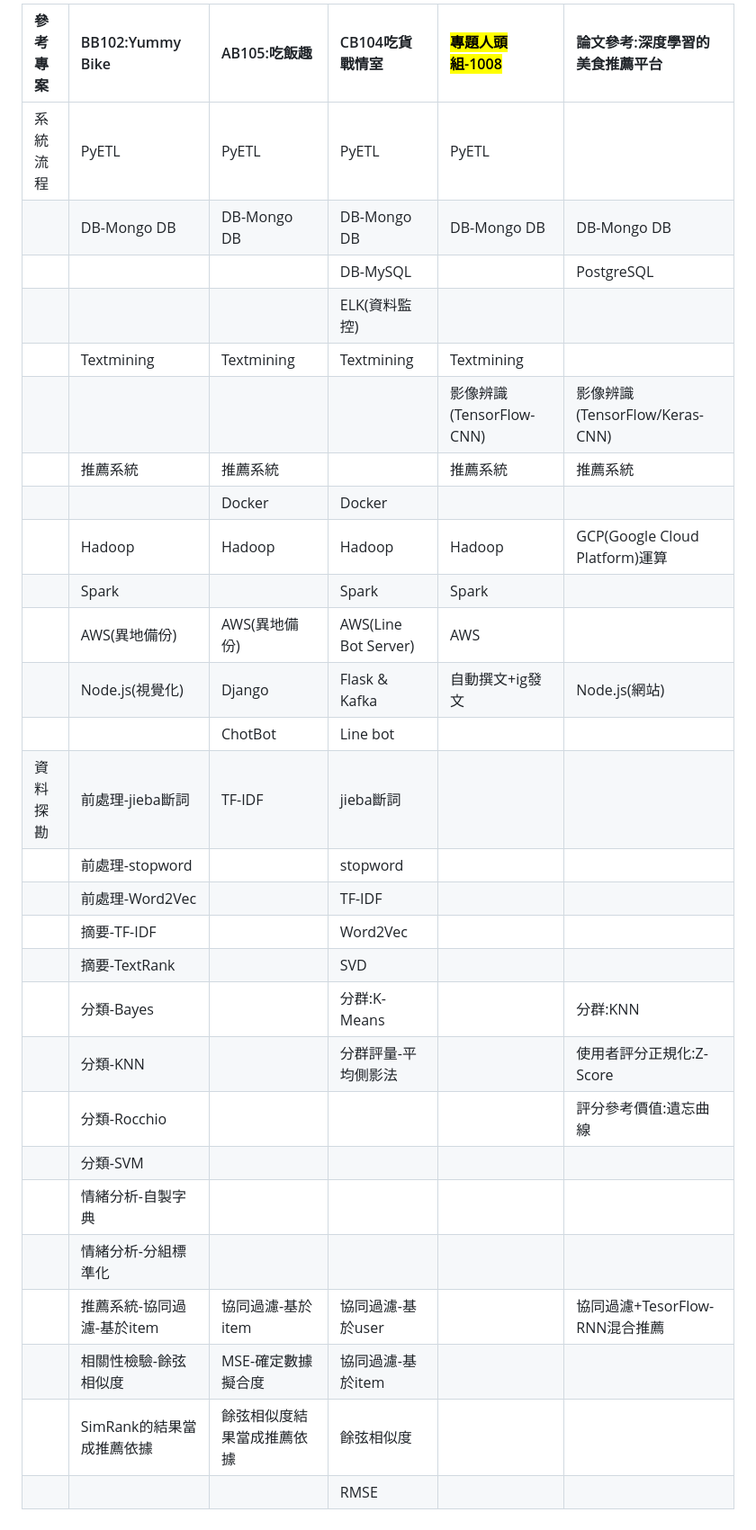
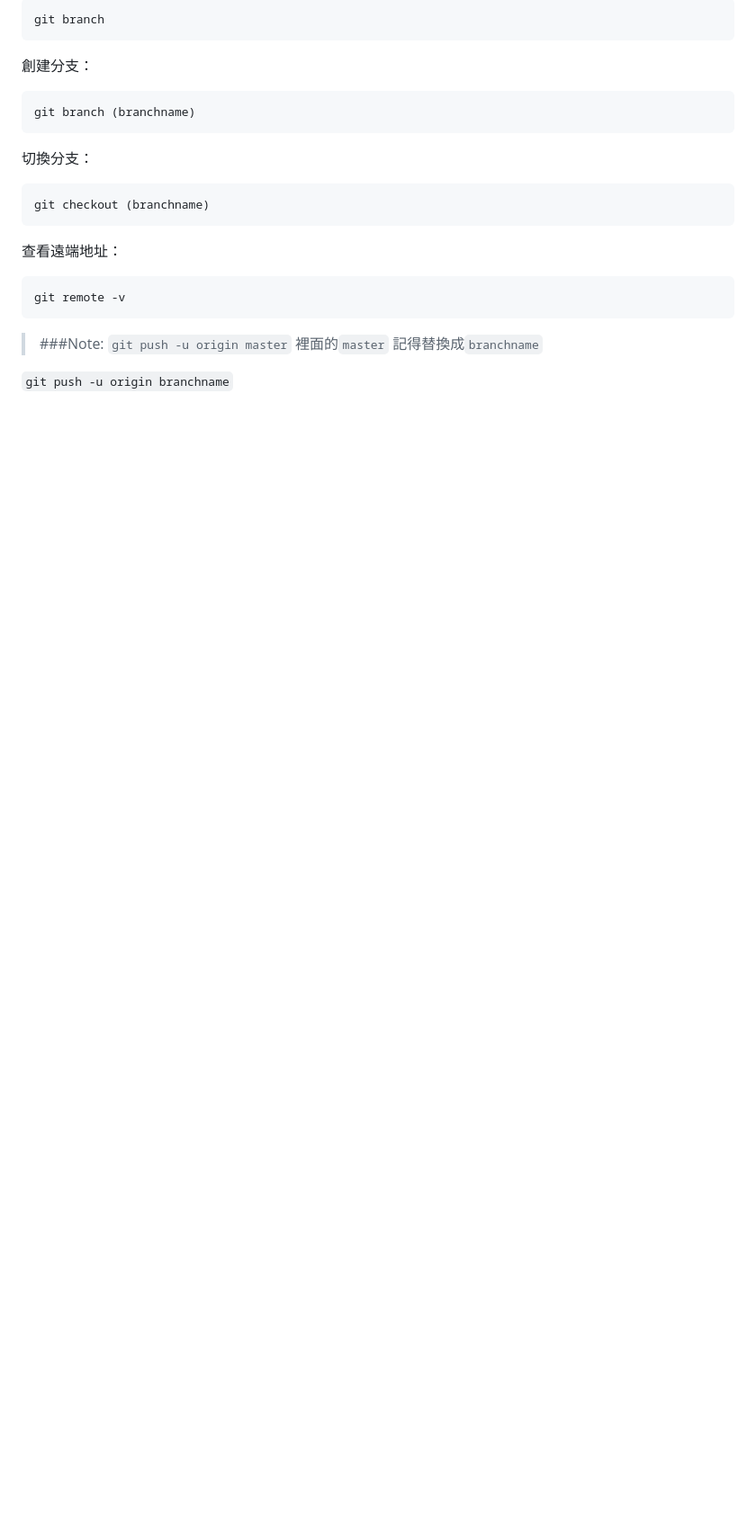
Before and after one commit to cck0812/food-bot, a Markdown page: README.md, the part around the change printed below. Shown: that part at 90% size. Rendered like a GitHub page; blank space fills up the shorter version.

````diff
--- a/README.md
+++ b/README.md
@@ -29,31 +32,28 @@ To be continued...
 
-|參考專案|BB102:Yummy Bike|AB105:吃飯趣|CB104吃貨戰情室|<mark>專題人頭組-1008<mark>|論文參考:深度學習的美食推薦平台|
-|:--|:--|:--|:--|:--|:--|
-|系統流程|PyETL|PyETL|PyETL|PyETL||
-||DB-Mongo DB|DB-Mongo DB|DB-Mongo DB|DB-Mongo DB|DB-Mongo DB|
-||||DB-MySQL||PostgreSQL|
-||||ELK(資料監控)|||
-||Textmining|Textmining|Textmining|Textmining||
-|||||影像辨識(TensorFlow-CNN)|影像辨識(TensorFlow/Keras-CNN)|
-||推薦系統|推薦系統||推薦系統|推薦系統|
-|||Docker|Docker|||
-||Hadoop|Hadoop|Hadoop|Hadoop|GCP(Google Cloud Platform)運算|
-||Spark||Spark|Spark||
-||AWS(異地備份)|AWS(異地備份)|AWS(Line Bot Server)|AWS||
-||Node.js(視覺化)|Django|Flask & Kafka|自動撰文+ig發文|Node.js(網站)|
-|||ChotBot|Line bot|||
-|資料探勘|前處理-jieba斷詞|TF-IDF|jieba斷詞|||
-||前處理-stopword||stopword|||
-||前處理-Word2Vec||TF-IDF|||
-||摘要-TF-IDF||Word2Vec|||
-||摘要-TextRank||SVD|||
-||分類-Bayes||分群:K-Means||分群:KNN|
-||分類-KNN||分群評量-平均側影法||使用者評分正規化:Z-Score|
-||分類-Rocchio||||評分參考價值:遺忘曲線|
-||分類-SVM|||||
-||情緒分析-自製字典|||||
-||情緒分析-分組標準化|||||
-||推薦系統-協同過濾-基於item|協同過濾-基於item|協同過濾-基於user||協同過濾+TesorFlow-RNN混合推薦|
-||相關性檢驗-餘弦相似度|MSE-確定數據擬合度|協同過濾-基於item|||
-||SimRank的結果當成推薦依據|餘弦相似度結果當成推薦依據|餘弦相似度|||
-||||RMSE|||
+```
+git branch
+```
+
+創建分支：
+
+```
+git branch (branchname)
+```
+切換分支：
+
+```
+git checkout (branchname)
+```
+查看遠端地址：
+
+```
+git remote -v
+```
+
+> ###Note:
+> `git push -u origin master`
+> 裡面的`master` 記得替換成`branchname`
+>
+
+
+```git push -u origin branchname```
````
Also changed, not shown: other parts of README.md (+14 -11 lines), prototype.png (added), 2 other files.
